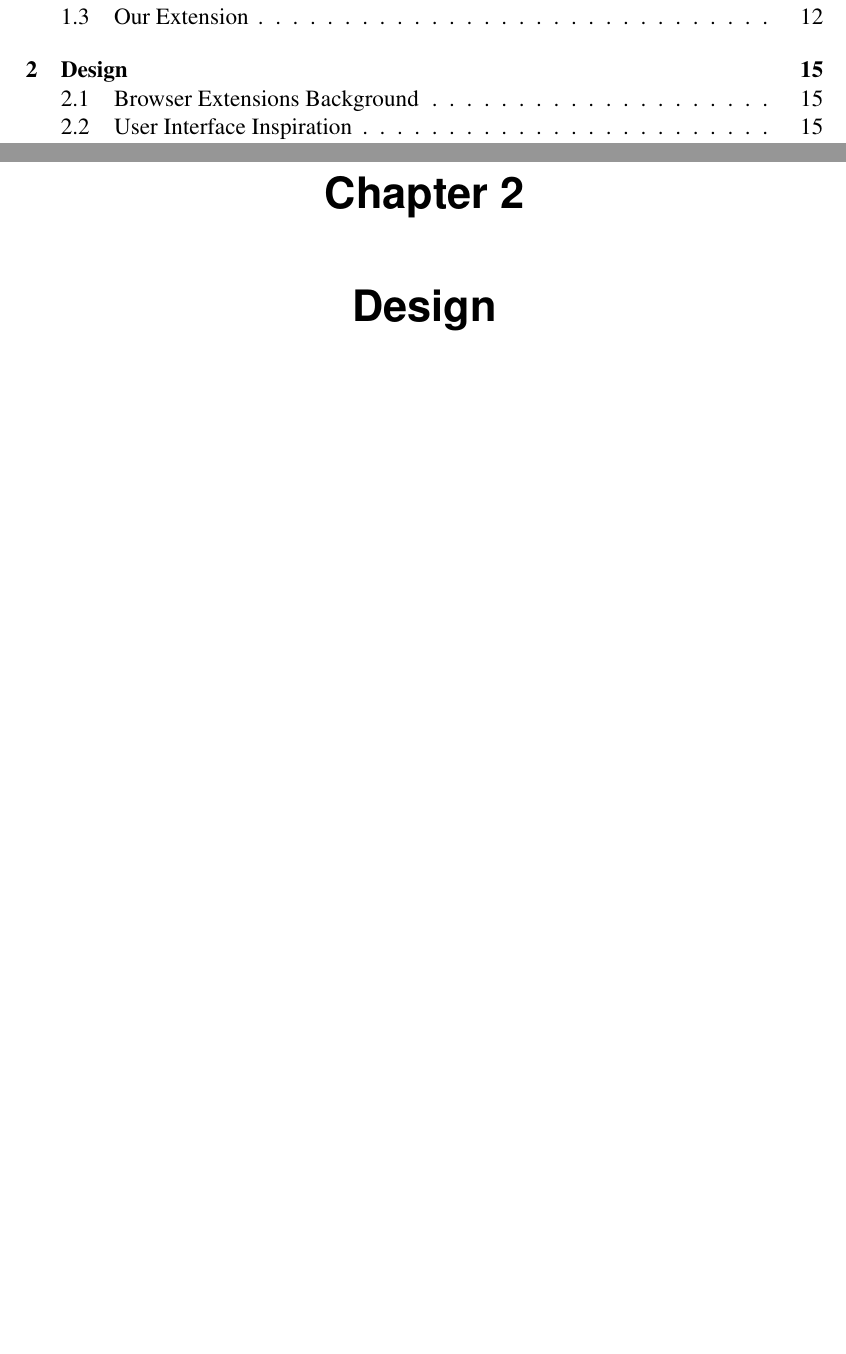
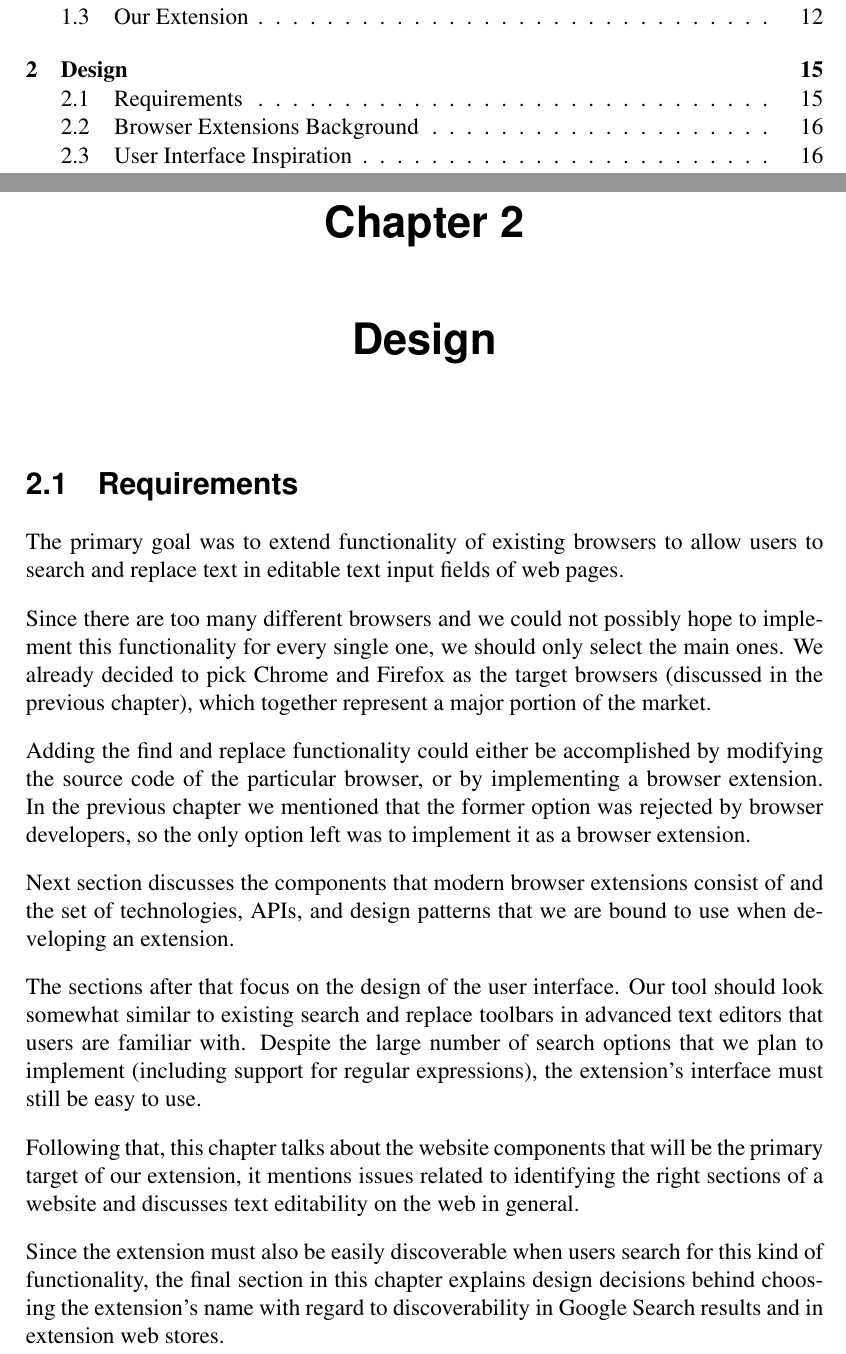
Before and after one commit to Dalimil/Find-and-Replace-Browser-Extension, a LaTeX thesis (dissertation/dissertation.tex): two parts of pages 5 and 15 of 56, joined at a grey line, cut so that both start at the same text, the shorter picture padded with empty space. Compiled offline with pdfLaTeX.

Commit message:
Add design requirements section to dissertation

```diff
--- a/dissertation/dissertation.tex
+++ b/dissertation/dissertation.tex
@@ -207,6 +207,21 @@ The concluding chapter (\autoref{chapter:conclusions}) looks at user growth and
 
 \chapter{Design}
 \label{chapter:design}
+
+\section{Requirements}
+The primary goal was to extend functionality of existing browsers to allow users to search and replace text in editable text input fields of web pages.
+
+Since there are too many different browsers and we could not possibly hope to implement this functionality for every single one, we should only select the main ones. We already decided to pick Chrome and Firefox as the target browsers (discussed in the previous chapter), which together represent a major portion of the market.
+
+Adding the find and replace functionality could either be accomplished by modifying the source code of the particular browser, or by implementing a browser extension. In the previous chapter we mentioned that the former option was rejected by browser developers, so the only option left was to implement it as a browser extension.
+
+Next section discusses the components that modern browser extensions consist of and the set of technologies, APIs, and design patterns that we are bound to use when developing an extension.
+
+The sections after that focus on the design of the user interface. Our tool should look somewhat similar to existing search and replace toolbars in advanced text editors that users are familiar with. Despite the large number of search options that we plan to implement (including support for regular expressions), the extension's interface must still be easy to use.
+
+Following that, this chapter talks about the website components that will be the primary target of our extension, it mentions issues related to identifying the right sections of a website and discusses text editability on the web in general.
+
+Since the extension must also be easily discoverable when users search for this kind of functionality, the final section in this chapter explains design decisions behind choosing the extension's name with regard to discoverability in Google Search results and in extension web stores.
 
 \section{Browser Extensions Background}
 A browser extension is a bundled collection of files -- HTML, CSS, JavaScript, images and other assets, that together add functionality to the browser. They have access to the standard DOM API (same as a regular website) but in addition to that they can access the WebExtensions API, which is provided by the browser. At the time of writing, the WebExtensions API is to a large extent (only with slight deviations in implementations) supported by Mozilla Firefox, Google Chrome, Microsoft Edge, and Opera browsers (see detailed explanation in \cite{C1}, \cite{C2}, \cite{M6} and \cite{M7}).
```
Also changed, not shown: dissertation/dissertation.pdf.
